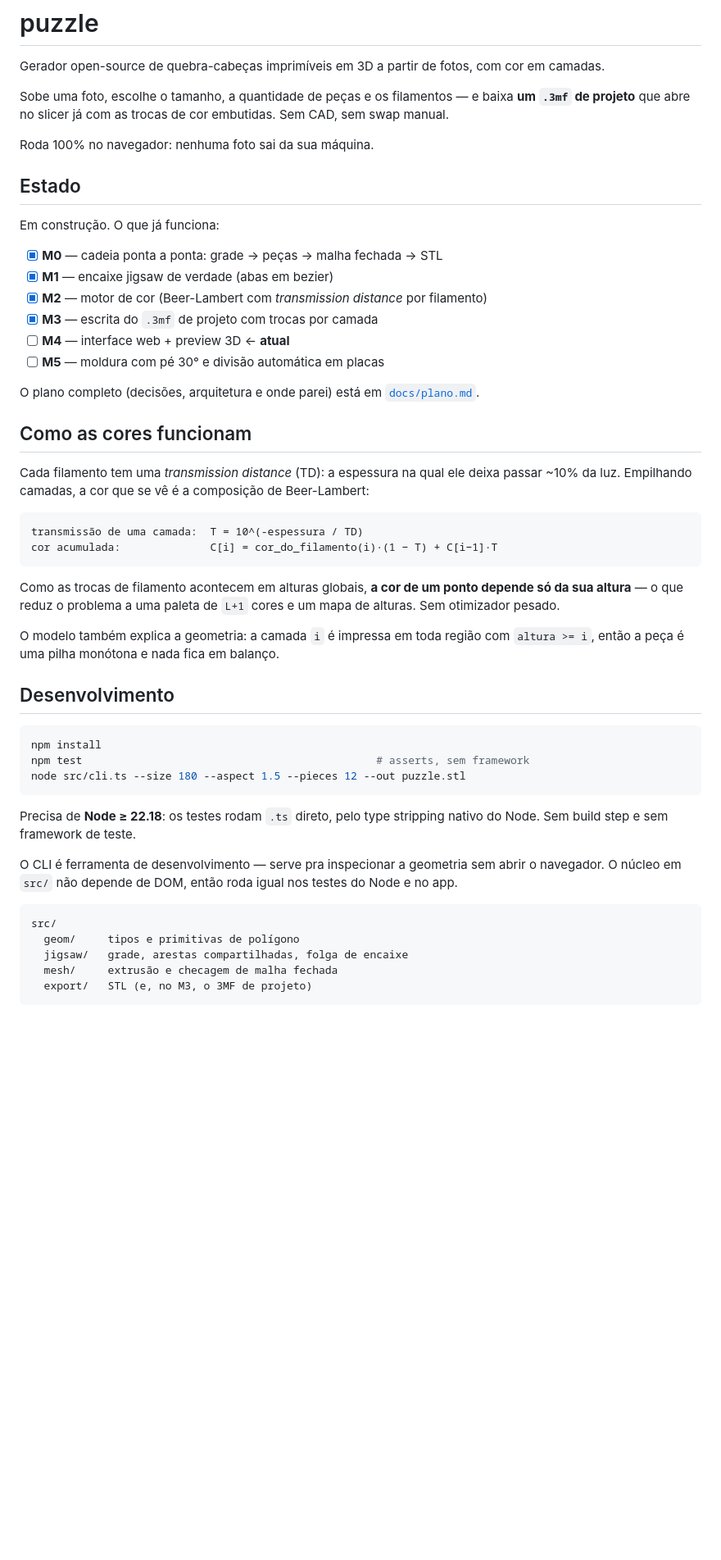
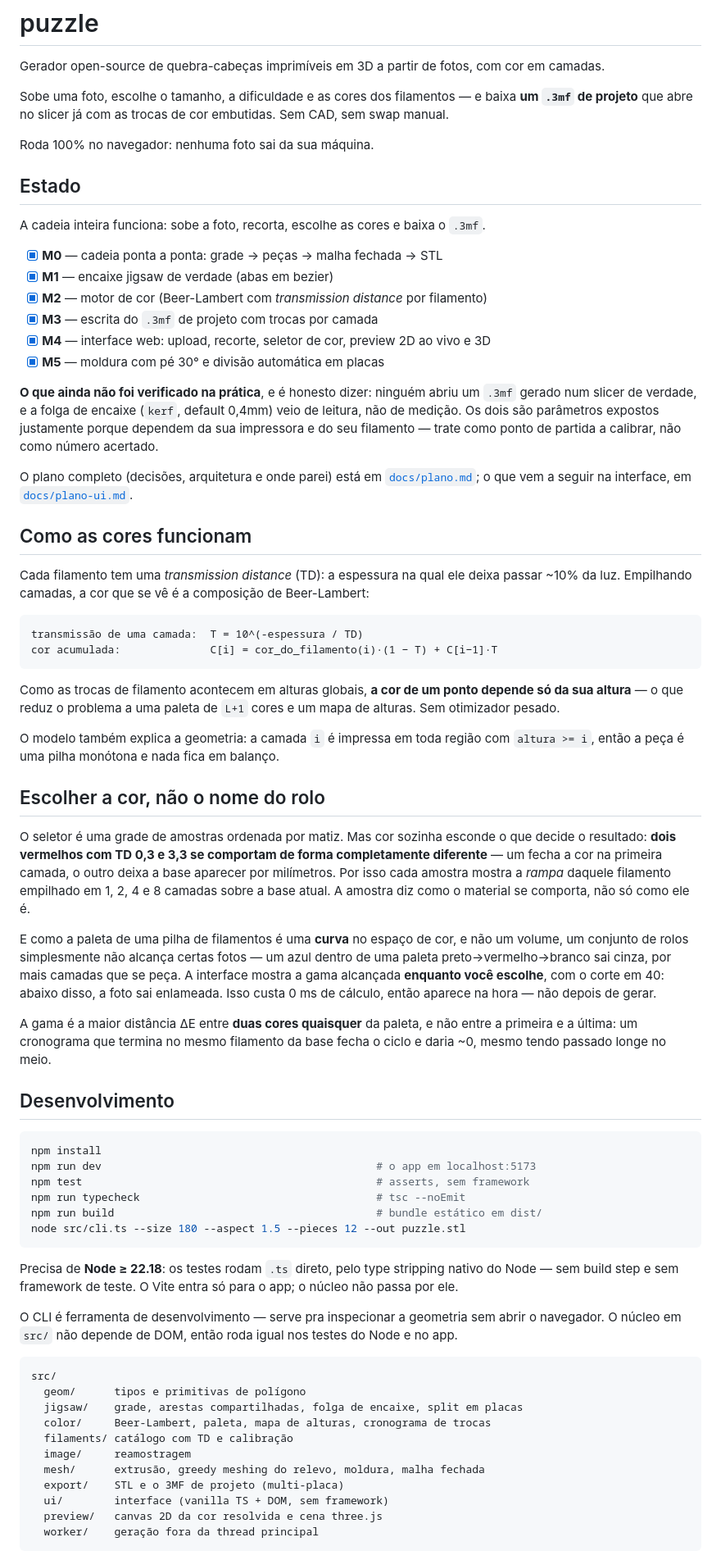
Before and after one commit to gbrein/puzzle, a Markdown page: README.md, the part around one of its changes. Shown at 82% size. GitHub-like rendering; blank space fills up the shorter version.

Commit message:
readme: M0-M5 fechados, seletor de cor e o que ainda nao foi calibrado
- estado: os seis marcos fechados, e uma secao explicita do que NAO foi
  verificado na pratica (nenhum .3mf aberto num slicer, kerf de leitura e nao
  de medicao). O README nao deve sugerir que esses numeros estao acertados.
- secao nova 'Escolher a cor, nao o nome do rolo': a rampa por amostra e a
  gama ao vivo, que sao o que o projeto tem de proprio.
- desenvolvimento: dev/build/typecheck nos comandos, arvore do src atualizada
  com color, filaments, image, ui, preview e worker.
- dependencias: fflate e three entraram; vite e typescript em dev.
- comando do CLI no README conferido rodando.

````diff
--- a/README.md
+++ b/README.md
@@ -2,23 +2,29 @@
 
 Gerador open-source de quebra-cabeças imprimíveis em 3D a partir de fotos, com cor em camadas.
 
-Sobe uma foto, escolhe o tamanho, a quantidade de peças e os filamentos — e baixa **um `.3mf` de
+Sobe uma foto, escolhe o tamanho, a dificuldade e as cores dos filamentos — e baixa **um `.3mf` de
 projeto** que abre no slicer já com as trocas de cor embutidas. Sem CAD, sem swap manual.
 
 Roda 100% no navegador: nenhuma foto sai da sua máquina.
 
 ## Estado
 
-Em construção. O que já funciona:
+A cadeia inteira funciona: sobe a foto, recorta, escolhe as cores e baixa o `.3mf`.
 
 - [x] **M0** — cadeia ponta a ponta: grade → peças → malha fechada → STL
 - [x] **M1** — encaixe jigsaw de verdade (abas em bezier)
 - [x] **M2** — motor de cor (Beer-Lambert com *transmission distance* por filamento)
 - [x] **M3** — escrita do `.3mf` de projeto com trocas por camada
-- [ ] **M4** — interface web + preview 3D ← **atual**
-- [ ] **M5** — moldura com pé 30° e divisão automática em placas
+- [x] **M4** — interface web: upload, recorte, seletor de cor, preview 2D ao vivo e 3D
+- [x] **M5** — moldura com pé 30° e divisão automática em placas
 
-O plano completo (decisões, arquitetura e onde parei) está em [`docs/plano.md`](docs/plano.md).
+**O que ainda não foi verificado na prática**, e é honesto dizer: ninguém abriu um `.3mf` gerado
+num slicer de verdade, e a folga de encaixe (`kerf`, default 0,4mm) veio de leitura, não de
+medição. Os dois são parâmetros expostos justamente porque dependem da sua impressora e do seu
+filamento — trate como ponto de partida a calibrar, não como número acertado.
+
+O plano completo (decisões, arquitetura e onde parei) está em [`docs/plano.md`](docs/plano.md);
+o que vem a seguir na interface, em [`docs/plano-ui.md`](docs/plano-ui.md).
 
 ## Como as cores funcionam
 
@@ -37,24 +43,51 @@ otimizador pesado.
 O modelo também explica a geometria: a camada `i` é impressa em toda região com `altura >= i`,
 então a peça é uma pilha monótona e nada fica em balanço.
 
+## Escolher a cor, não o nome do rolo
+
+O seletor é uma grade de amostras ordenada por matiz. Mas cor sozinha esconde o que decide o
+resultado: **dois vermelhos com TD 0,3 e 3,3 se comportam de forma completamente diferente** — um
+fecha a cor na primeira camada, o outro deixa a base aparecer por milímetros. Por isso cada
+amostra mostra a *rampa* daquele filamento empilhado em 1, 2, 4 e 8 camadas sobre a base atual.
+A amostra diz como o material se comporta, não só como ele é.
+
+E como a paleta de uma pilha de filamentos é uma **curva** no espaço de cor, e não um volume, um
+conjunto de rolos simplesmente não alcança certas fotos — um azul dentro de uma paleta
+preto→vermelho→branco sai cinza, por mais camadas que se peça. A interface mostra a gama alcançada
+**enquanto você escolhe**, com o corte em 40: abaixo disso, a foto sai enlameada. Isso custa 0 ms
+de cálculo, então aparece na hora — não depois de gerar.
+
+A gama é a maior distância ΔE entre **duas cores quaisquer** da paleta, e não entre a primeira e a
+última: um cronograma que termina no mesmo filamento da base fecha o ciclo e daria ~0, mesmo tendo
+passado longe no meio.
+
 ## Desenvolvimento
 
 ```bash
 npm install
+npm run dev                                           # o app em localhost:5173
 npm test                                              # asserts, sem framework
+npm run typecheck                                     # tsc --noEmit
+npm run build                                         # bundle estático em dist/
 node src/cli.ts --size 180 --aspect 1.5 --pieces 12 --out puzzle.stl
 ```
 
-Precisa de **Node ≥ 22.18**: os testes rodam `.ts` direto, pelo type stripping nativo do Node.
-Sem build step e sem framework de teste.
+Precisa de **Node ≥ 22.18**: os testes rodam `.ts` direto, pelo type stripping nativo do Node —
+sem build step e sem framework de teste. O Vite entra só para o app; o núcleo não passa por ele.
 
 O CLI é ferramenta de desenvolvimento — serve pra inspecionar a geometria sem abrir o navegador.
 O núcleo em `src/` não depende de DOM, então roda igual nos testes do Node e no app.
 
 ```
 src/
-  geom/     tipos e primitivas de polígono
-  jigsaw/   grade, arestas compartilhadas, folga de encaixe
-  mesh/     extrusão e checagem de malha fechada
-  export/   STL (e, no M3, o 3MF de projeto)
+  geom/      tipos e primitivas de polígono
+  jigsaw/    grade, arestas compartilhadas, folga de encaixe, split em placas
+  color/     Beer-Lambert, paleta, mapa de alturas, cronograma de trocas
+  filaments/ catálogo com TD e calibração
+  image/     reamostragem
+  mesh/      extrusão, greedy meshing do relevo, moldura, malha fechada
+  export/    STL e o 3MF de projeto (multi-placa)
+  ui/        interface (vanilla TS + DOM, sem framework)
+  preview/   canvas 2D da cor resolvida e cena three.js
+  worker/    geração fora da thread principal
 ```
````
Also changed, not shown: other parts of README.md (+7 -1 lines).
